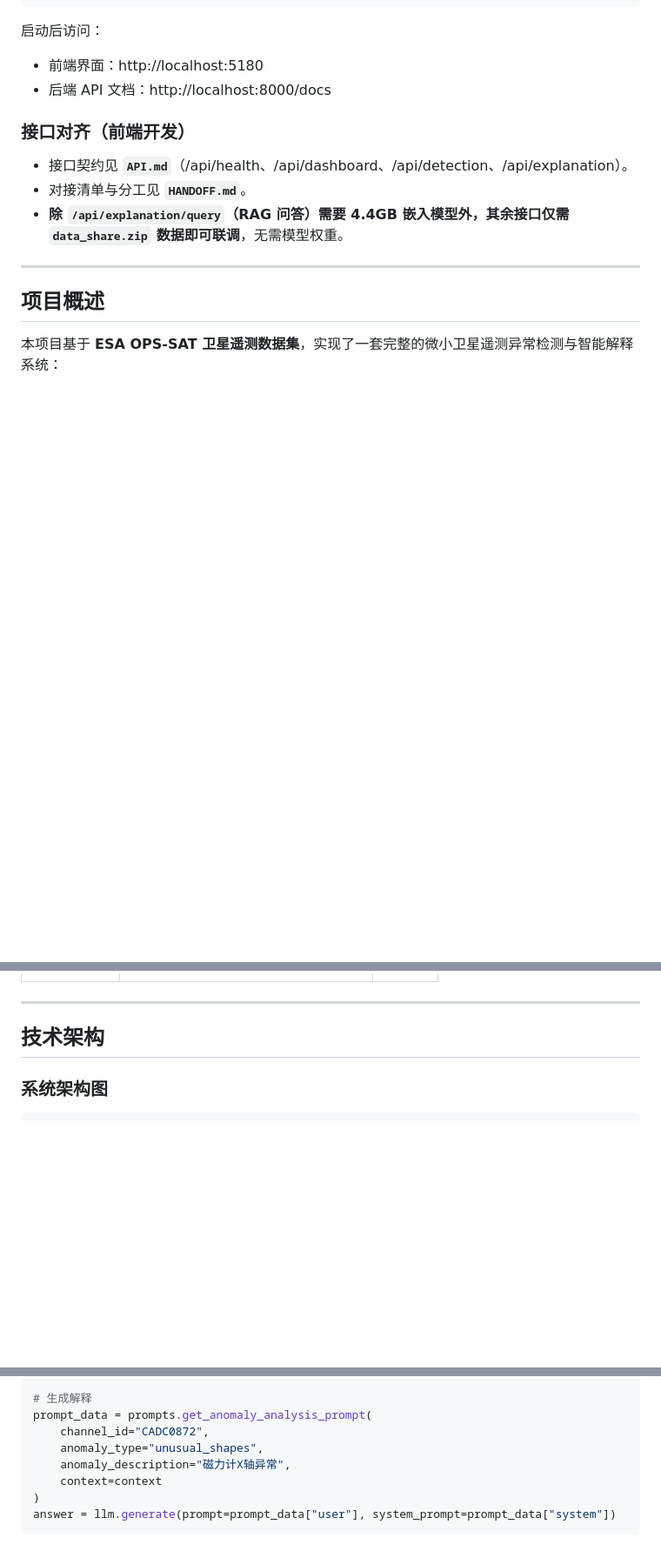
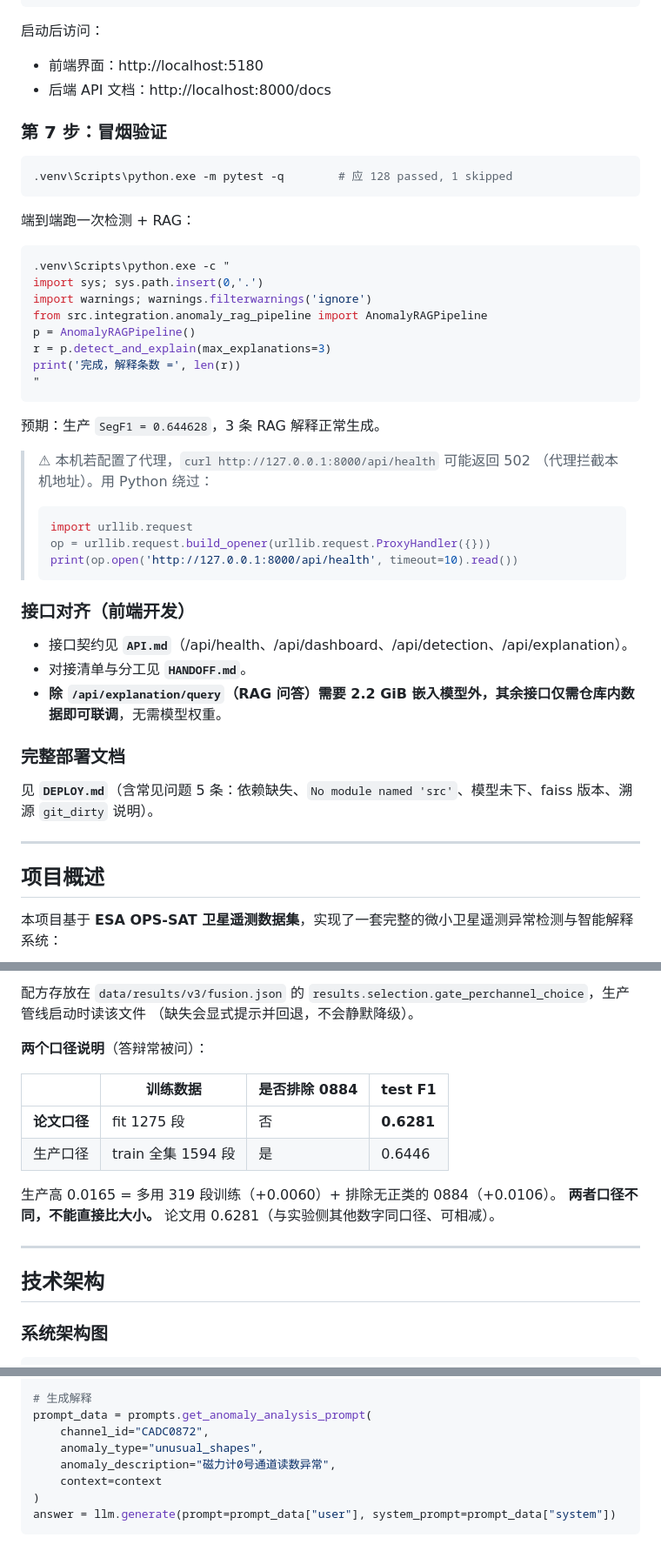
Before and after one commit to Jerry518520/microsat-anomaly-analysis, a Markdown page: README.md, 3 parts joined by grey strips. Shown at 87% size. Drawn GitHub-style; blank space fills up the shorter version.

````diff
--- a/README.md
+++ b/README.md
@@ -88,10 +119,38 @@ cd frontend && npm install && npm run dev
 - 前端界面：http://localhost:5180
 - 后端 API 文档：http://localhost:8000/docs
 
+### 第 7 步：冒烟验证
+```bash
+.venv\Scripts\python.exe -m pytest -q        # 应 128 passed, 1 skipped
+```
+端到端跑一次检测 + RAG：
+```bash
+.venv\Scripts\python.exe -c "
+import sys; sys.path.insert(0,'.')
+import warnings; warnings.filterwarnings('ignore')
+from src.integration.anomaly_rag_pipeline import AnomalyRAGPipeline
+p = AnomalyRAGPipeline()
+r = p.detect_and_explain(max_explanations=3)
+print('完成，解释条数 =', len(r))
+"
+```
+预期：生产 `SegF1 = 0.644628`，3 条 RAG 解释正常生成。
+
+> ⚠ 本机若配置了代理，`curl http://127.0.0.1:8000/api/health` 可能返回 502
+> （代理拦截本机地址）。用 Python 绕过：
+> ```python
+> import urllib.request
+> op = urllib.request.build_opener(urllib.request.ProxyHandler({}))
+> print(op.open('http://127.0.0.1:8000/api/health', timeout=10).read())
+> ```
+
 ### 接口对齐（前端开发）
 - 接口契约见 **`API.md`**（/api/health、/api/dashboard、/api/detection、/api/explanation）。
 - 对接清单与分工见 **`HANDOFF.md`**。
-- **除 `/api/explanation/query`（RAG 问答）需要 4.4GB 嵌入模型外，其余接口仅需 `data_share.zip` 数据即可联调**，无需模型权重。
+- **除 `/api/explanation/query`（RAG 问答）需要 2.2 GiB 嵌入模型外，其余接口仅需仓库内数据即可联调**，无需模型权重。
+
+### 完整部署文档
+见 **`DEPLOY.md`**（含常见问题 5 条：依赖缺失、`No module named 'src'`、模型未下、faiss 版本、溯源 `git_dirty` 说明）。
 
 ---
 
@@ -252,3 +361,16 @@ microsat-anomaly-analysis/
+配方存放在 `data/results/v3/fusion.json` 的
+`results.selection.gate_perchannel_choice`，生产管线启动时读该文件
+（缺失会显式提示并回退，不会静默降级）。
+
+**两个口径说明**（答辩常被问）：
+
+| | 训练数据 | 是否排除 0884 | test F1 |
+|---|---|---|---|
+| **论文口径** | fit 1275 段 | 否 | **0.6281** |
+| 生产口径 | train 全集 1594 段 | 是 | 0.6446 |
+
+生产高 0.0165 = 多用 319 段训练（+0.0060）+ 排除无正类的 0884（+0.0106）。
+**两者口径不同，不能直接比大小。** 论文用 0.6281（与实验侧其他数字同口径、可相减）。
 
 ---
 
@@ -485,7 +607,7 @@ results = vectorstore.search("磁力计异常", top_k=5)
 prompt_data = prompts.get_anomaly_analysis_prompt(
     channel_id="CADC0872",
     anomaly_type="unusual_shapes",
-    anomaly_description="磁力计X轴异常",
+    anomaly_description="磁力计0号通道读数异常",
     context=context
 )
 answer = llm.generate(prompt=prompt_data["user"], system_prompt=prompt_data["system"])
````
Also changed, not shown: other parts of README.md (+109 -28 lines).
